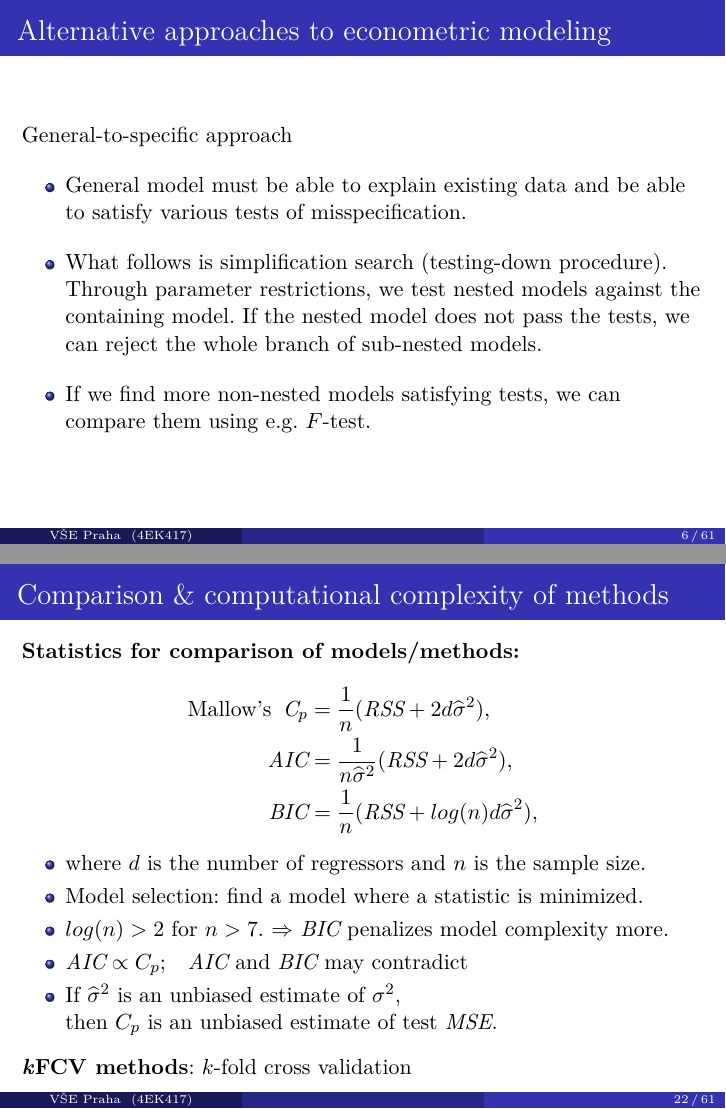
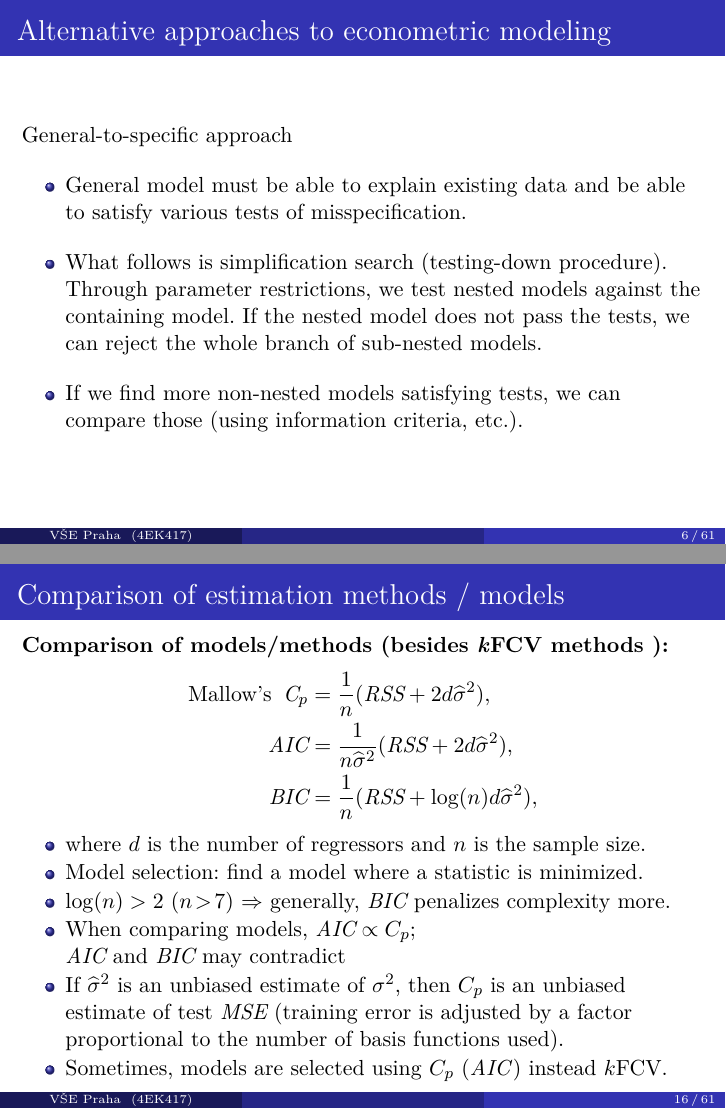
Before and after one commit to formanektomas/Praktikum_z_ekonometrie_4EK417, LaTeX slides (Week_2.tex): pages 6 and 22 of 61 before the commit and pages 6 and 16 of 61 after it, joined at a grey line. Compiled offline with pdfLaTeX.

Commit message:
SS 2018/2019 edits

```diff
--- a/Week_2.tex
+++ b/Week_2.tex
@@ -109,7 +109,7 @@ General-to-specific approach\\
 \vspace{0.3cm}
 \item What follows is simplification search (testing-down procedure). Through parameter restrictions, we test nested models against the containing model. If the nested model does not pass the tests, we can reject the whole branch of sub-nested models.
 \vspace{0.3cm}
-\item If we find more non-nested models satisfying tests, we can compare them using e.g. $F$-test.
+\item If we find more non-nested models satisfying tests, we can compare those (using information criteria, etc.).
 \end{itemize}
 \end{frame}
 %---------------------------------------------
@@ -219,6 +220,29 @@ As we evaluate predictions from two or more models,
 \\we look for the lowest $\textit{CV}_{(k)}$.
 \end{frame}
 %---------------------------------------------
+\begin{frame}{Comparison of estimation methods / models}
+\textbf{Comparison of models/methods (besides \textbf{\textit{k}FCV methods} ):}
+\begin{equation} \notag
+\begin{aligned}
+ \textnormal{Mallow's} \hspace{0.2cm}
+ \textit{C}_{p} &=\frac{1}{n}(\textit{RSS}+2d\widehat{\sigma}^2), \\
+ \smallskip
+ \textit{AIC} &=\frac{1}{n\widehat{\sigma}^2}(\textit{RSS}+2d\widehat{\sigma}^2), \\
+ \smallskip
+ \textit{BIC} &=\frac{1}{n}(\textit{RSS}+\log(n)d\widehat{\sigma}^2),
+ \end{aligned}
+\end{equation}
+
+\begin{itemize}
+\item where $d$ is the number of regressors and $n$ is the sample size.
+\item Model selection: find a model where a statistic is minimized.
+\item $\log(n)>2$ $(n\!>\!7)$ $\Rightarrow$ generally, $\textit{BIC}$ penalizes complexity more.
+\item When comparing models, $\textit{AIC} \propto C_p$;~~ \\$\textit{AIC}$ and $\textit{BIC}$ may contradict
+\item If $\widehat{\sigma}^2$ is an unbiased estimate of ${\sigma}^2$, then $C_p$ is an unbiased estimate of test $\textit{MSE}$ (training error is adjusted by a factor proportional to the number of basis functions used).
+\item Sometimes, models are selected using $C_p$ (\textit{AIC}) instead $k$FCV.
+\end{itemize}
+\end{frame}
+%------------------------------------------------
 \section{Model selection algorithms}
 \begin{frame}{Model selection algorithms}
 \end{frame}
@@ -330,37 +354,4 @@ prediction error, $\textit{AIC}, \textit{BIC}$ or adjusted $R^2$.
 \end{frame}
 
 %------------------------------------------------
-
 \begin{frame}
-\frametitle{Comparison \& computational complexity of methods}
-\textbf{Statistics for comparison of models/methods:}
-
-\begin{equation} \notag
-\begin{aligned}
- \textnormal{Mallow's} \hspace{0.2cm}
- \textit{C}_{p} &=\frac{1}{n}(\textit{RSS}+2d\widehat{\sigma}^2), \\
- \smallskip
- \textit{AIC} &=\frac{1}{n\widehat{\sigma}^2}(\textit{RSS}+2d\widehat{\sigma}^2), \\
- \smallskip
- \textit{BIC} &=\frac{1}{n}(\textit{RSS}+log(n)d\widehat{\sigma}^2),
- \end{aligned}
-\end{equation}
-
-\begin{itemize}
-\item where $d$ is the number of regressors and $n$ is the sample size.
-\item Model selection: find a model where a statistic is minimized.
-\item $log(n) > 2$ for $n>7$. $\Rightarrow$ $\textit{BIC}$ penalizes model complexity more.
-\item $\textit{AIC} \propto C_p$;~~ $\textit{AIC}$ and $\textit{BIC}$ may contradict
-\item If $\widehat{\sigma}^2$ is an unbiased estimate of ${\sigma}^2$,
-\\then $C_p$ is an unbiased estimate of test $\textit{MSE}$.
-\end{itemize}
-\medskip
-\textbf{\textit{k}FCV methods}: $k$-fold cross validation
-
-
-\end{frame}
-
-%------------------------------------------------
-
-\begin{frame}
-\frametitle{Comparison \& computational complexity of methods}
```
Also changed, not shown: Week_2.tex (21 more changed lines).
